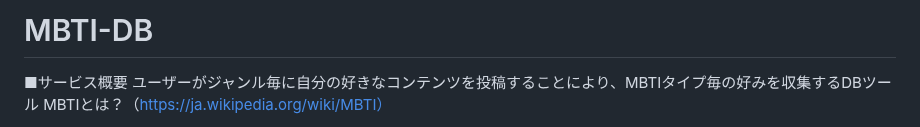
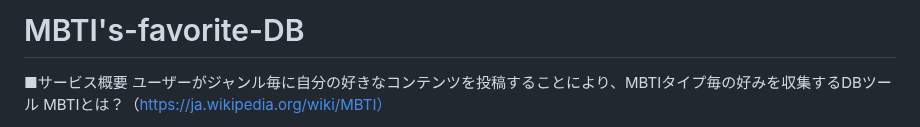
Before and after one commit to kentoiinuma/MBTI-Database, a Markdown page: README.md, the part around the change. Drawn GitHub-style.

Commit message:
MBTI's-favorite-DB

```diff
--- a/README.md
+++ b/README.md
@@ -1,4 +1,4 @@
-# MBTI-DB
+# MBTI's-favorite-DB
 ■サービス概要
     ユーザーがジャンル毎に自分の好きなコンテンツを投稿することにより、MBTIタイプ毎の好みを収集するDBツール
         MBTIとは？（https://ja.wikipedia.org/wiki/MBTI）
```
